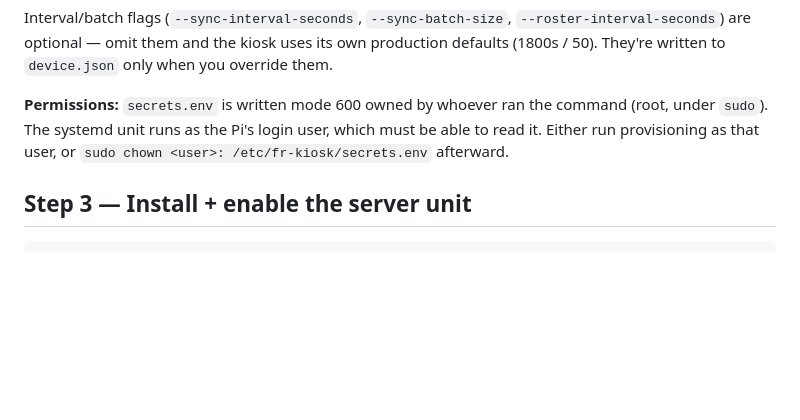
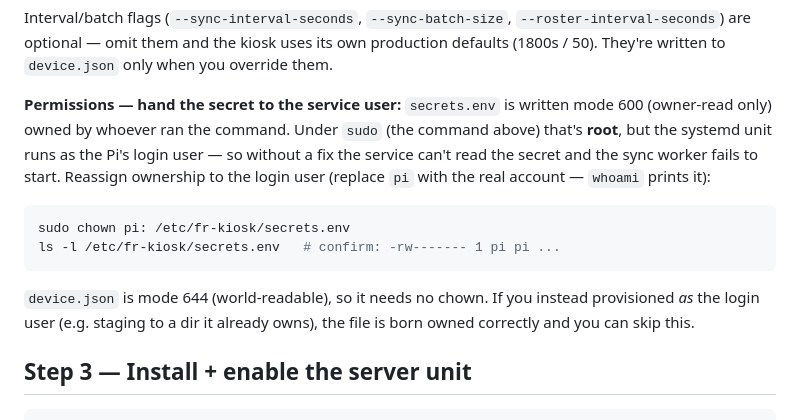
Before and after one commit to mumar-csm/FacialRecognition, a Markdown page: PROVISIONING.md, the part around the change. Rendered like a GitHub page; blank space fills up the shorter version.

````diff
--- a/PROVISIONING.md
+++ b/PROVISIONING.md
@@ -67,10 +67,21 @@ Interval/batch flags (`--sync-interval-seconds`, `--sync-batch-size`,
 production defaults (1800s / 50). They're written to `device.json` only when you
 override them.
 
-**Permissions:** `secrets.env` is written mode 600 owned by whoever ran the
-command (root, under `sudo`). The systemd unit runs as the Pi's login user, which
-must be able to read it. Either run provisioning as that user, or
-`sudo chown <user>: /etc/fr-kiosk/secrets.env` afterward.
+**Permissions — hand the secret to the service user:** `secrets.env` is written
+mode 600 (owner-read only) owned by whoever ran the command. Under `sudo` (the
+command above) that's **root**, but the systemd unit runs as the Pi's login user
+— so without a fix the service can't read the secret and the sync worker fails to
+start. Reassign ownership to the login user (replace `pi` with the real account —
+`whoami` prints it):
+
+```bash
+sudo chown pi: /etc/fr-kiosk/secrets.env
+ls -l /etc/fr-kiosk/secrets.env   # confirm: -rw------- 1 pi pi ...
+```
+
+`device.json` is mode 644 (world-readable), so it needs no chown. If you instead
+provisioned *as* the login user (e.g. staging to a dir it already owns), the file
+is born owned correctly and you can skip this.
 
 ## Step 3 — Install + enable the server unit
 
````
